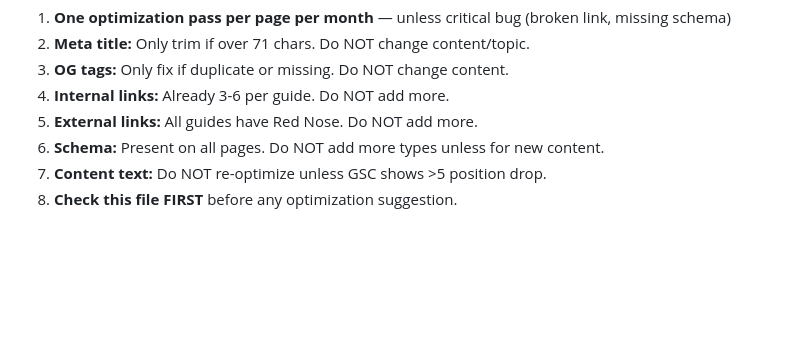
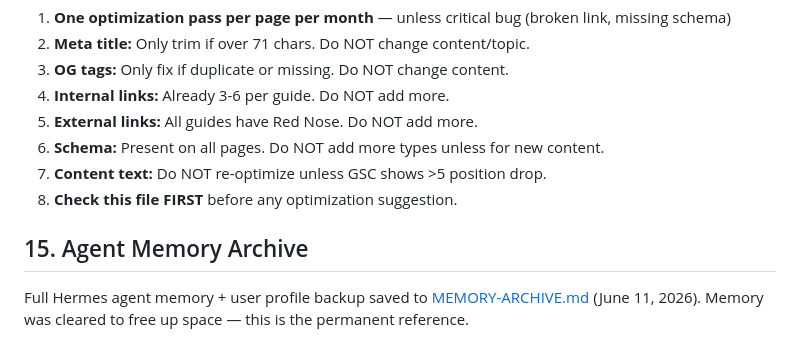
Before and after one commit to reereegrata/Emmas-sleep-advice-site, a Markdown page: STATUS.md, the part around the change. Drawn GitHub-style; blank space fills up the shorter version.

Commit message:
Add MEMORY-ARCHIVE.md — agent memory backup (June 11, 2026)

```diff
--- a/STATUS.md
+++ b/STATUS.md
@@ -502,3 +502,7 @@ Previously unindexed pages that are now indexed:
 6. **Schema:** Present on all pages. Do NOT add more types unless for new content.
 7. **Content text:** Do NOT re-optimize unless GSC shows >5 position drop.
 8. **Check this file FIRST** before any optimization suggestion.
+
+## 15. Agent Memory Archive
+
+Full Hermes agent memory + user profile backup saved to [MEMORY-ARCHIVE.md](./MEMORY-ARCHIVE.md) (June 11, 2026). Memory was cleared to free up space — this is the permanent reference.
```
Also changed, not shown: MEMORY-ARCHIVE.md (added, +114 -0 lines).
